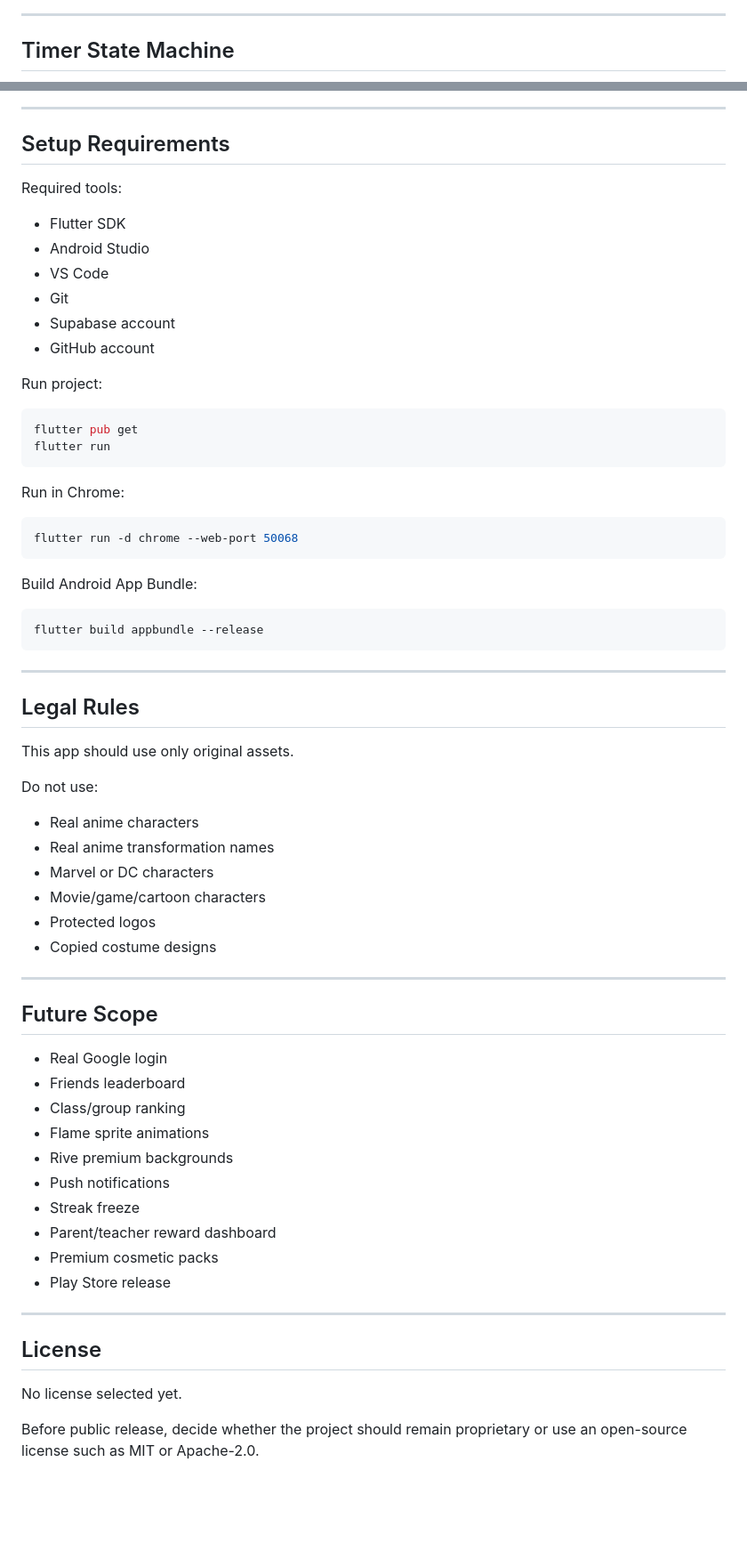
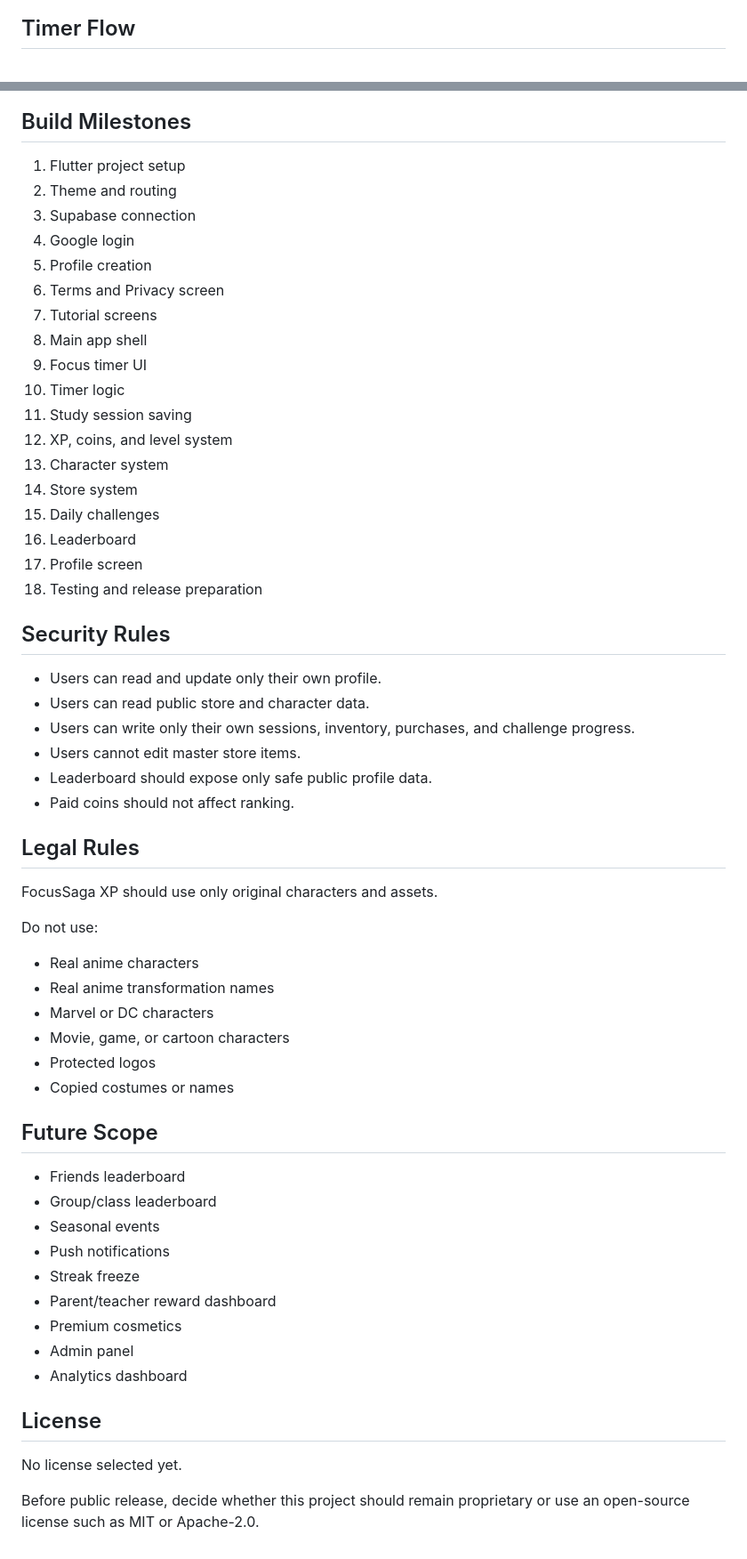
Before and after one commit to bipulkumar62/FocusSaga-XP, a Markdown page: README.md, 2 parts joined by grey strips. Shown at 89% size. GitHub-like rendering; blank space fills up the shorter version.

````diff
--- a/README.md
+++ b/README.md
@@ -188,8 +116,6 @@ flowchart TB
 ```
 
----
-
-## Timer State Machine
+## Timer Flow
 
 ```mermaid
 stateDiagram-v2
@@ -600,71 +370,62 @@ gantt
 ```
 
----
+## Build Milestones
 
-## Setup Requirements
+1. Flutter project setup
+2. Theme and routing
+3. Supabase connection
+4. Google login
+5. Profile creation
+6. Terms and Privacy screen
+7. Tutorial screens
+8. Main app shell
+9. Focus timer UI
+10. Timer logic
+11. Study session saving
+12. XP, coins, and level system
+13. Character system
+14. Store system
+15. Daily challenges
+16. Leaderboard
+17. Profile screen
+18. Testing and release preparation
 
-Required tools:
+## Security Rules
 
-- Flutter SDK
-- Android Studio
-- VS Code
-- Git
-- Supabase account
-- GitHub account
-
-Run project:
-
-```bash
-flutter pub get
-flutter run
-```
-
-Run in Chrome:
-
-```bash
-flutter run -d chrome --web-port 50068
-```
-
-Build Android App Bundle:
-
-```bash
-flutter build appbundle --release
-```
-
----
+- Users can read and update only their own profile.
+- Users can read public store and character data.
+- Users can write only their own sessions, inventory, purchases, and challenge progress.
+- Users cannot edit master store items.
+- Leaderboard should expose only safe public profile data.
+- Paid coins should not affect ranking.
 
 ## Legal Rules
 
-This app should use only original assets.
+FocusSaga XP should use only original characters and assets.
 
 Do not use:
 
 - Real anime characters
 - Real anime transformation names
 - Marvel or DC characters
-- Movie/game/cartoon characters
+- Movie, game, or cartoon characters
 - Protected logos
-- Copied costume designs
-
----
+- Copied costumes or names
 
 ## Future Scope
 
-- Real Google login
 - Friends leaderboard
-- Class/group ranking
-- Flame sprite animations
-- Rive premium backgrounds
+- Group/class leaderboard
+- Seasonal events
 - Push notifications
 - Streak freeze
 - Parent/teacher reward dashboard
-- Premium cosmetic packs
-- Play Store release
-
----
+- Premium cosmetics
+- Admin panel
+- Analytics dashboard
 
 ## License
 
 No license selected yet.
 
-Before public release, decide whether the project should remain proprietary or use an open-source license such as MIT or Apache-2.0.
+Before public release, decide whether this project should remain proprietary or use an open-source license such as MIT or Apache-2.0.
````
Also changed, not shown: other parts of README.md (+170 -398 lines).
